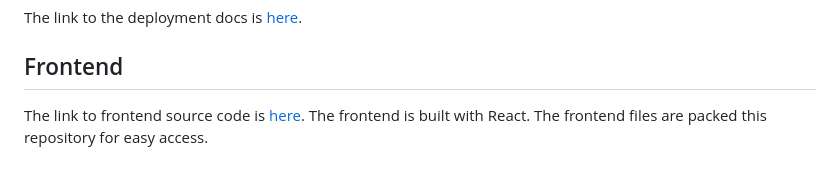
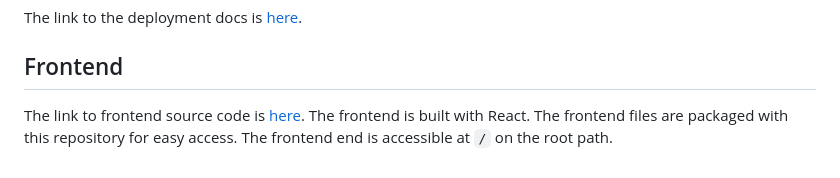
Before and after one commit to brightkan/trial_hr_system, a Markdown page: README.md, the part around the change. Drawn GitHub-style.

Commit message:
fix: update readme

```diff
--- a/README.md
+++ b/README.md
@@ -80,4 +80,6 @@ The link to the deployment docs is [here](docs/deployment.md).
 
 ## Frontend
 
-The link to frontend source code is [here](https://github.com/brightkan/staff-frontend.git). The frontend is built with React. The frontend files are packed this repository for easy access.
+The link to frontend source code is [here](https://github.com/brightkan/staff-frontend.git). The frontend is built with
+React. The frontend files are packaged with this repository for easy access. The frontend end is accessible at `/`
+on the root path.
```
